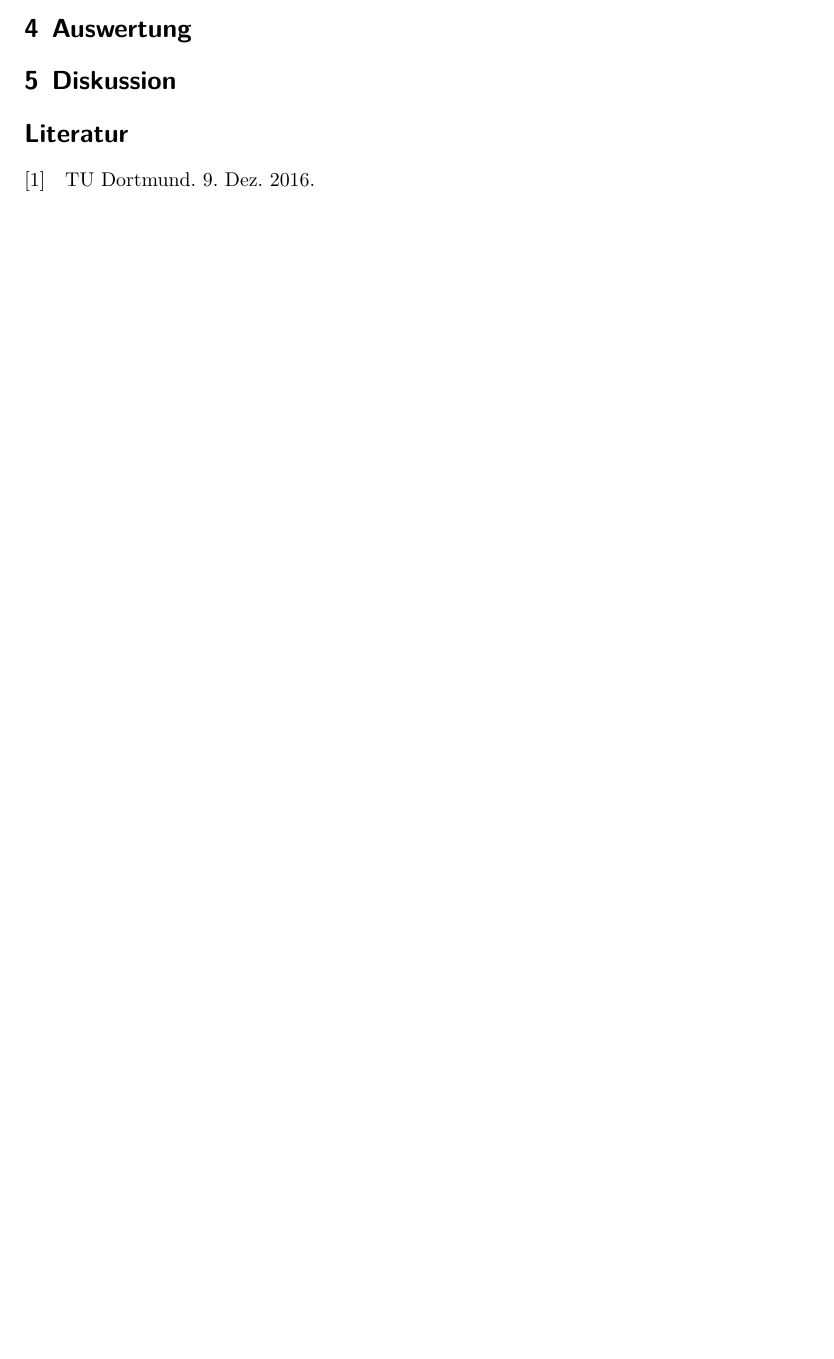
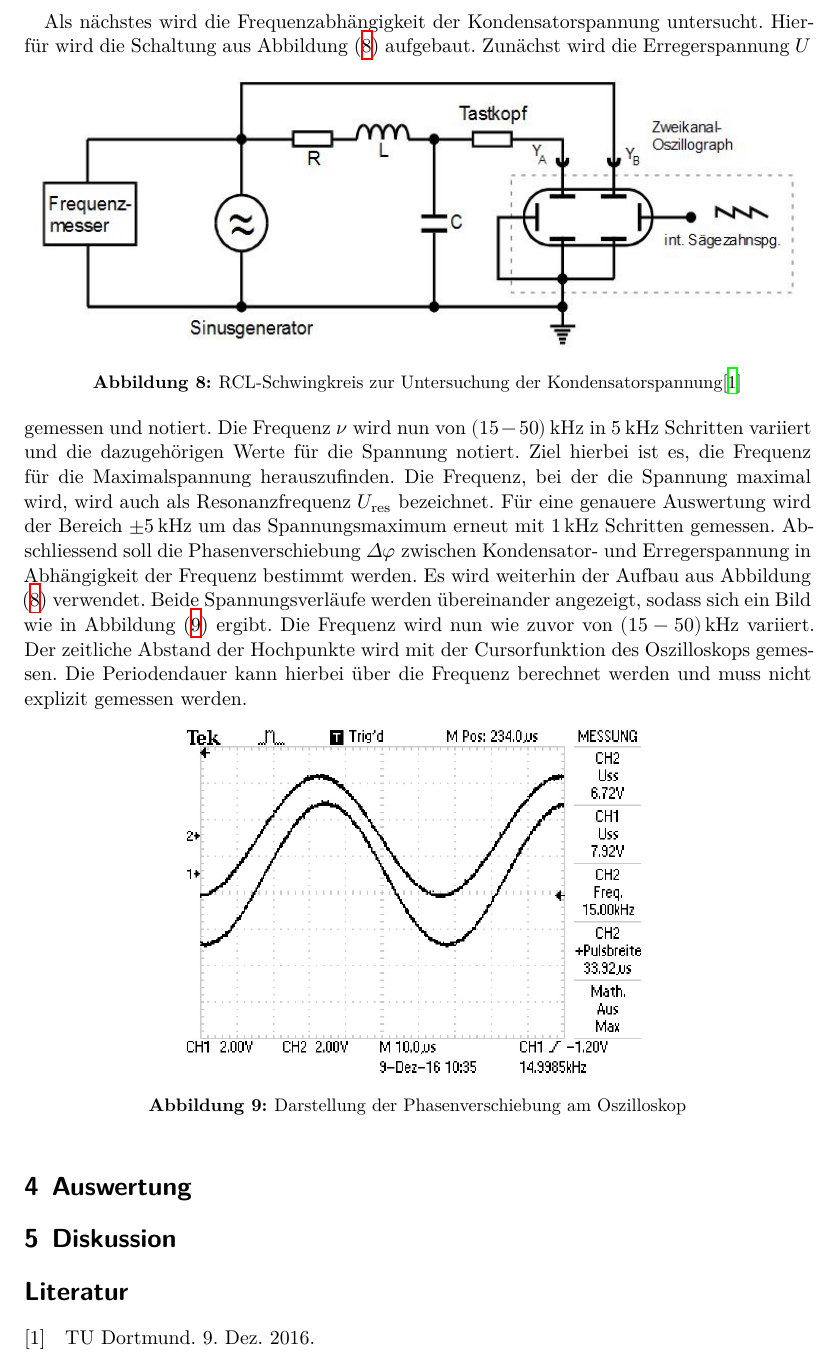
Before and after one commit to pascalgutjahr/Praktikum-1, a LaTeX document (Schwingung/schwingung.tex, which reads Schwingung/aufbau.tex): part of page 7 of 7 before the commit and part of page 8 of 8 after it, cut at the place of the change, the shorter picture padded with empty space. Compiled offline with XeLaTeX.

Commit message:
Aufbau beendet

```diff
--- a/Schwingung/aufbau.tex
+++ b/Schwingung/aufbau.tex
@@ -45,3 +45,34 @@ Abbildung (\ref{fig:aperid}) zu sehen ist.
 Diesen Zustand bezeichnet man auch als Schwingfall. Der Widerstand soll nun
 wieder erhöht werden, bis das Überschwingen gerade verschwindet. Der eingestellte
 Widerstand wird als $R_\su{ap}$ notiert.
+\newpage
+Als nächstes wird die Frequenzabhängigkeit der Kondensatorspannung untersucht.
+Hierfür wird die Schaltung aus Abbildung (\ref{fig:phaseschlt}) aufgebaut.
+\begin{figure}[h]
+  \centering
+  \includegraphics[width=\textwidth]{Bilder/Phaseschalt.JPG}
+  \caption{RCL-Schwingkreis zur Untersuchung der Kondensatorspannung\cite{354}}
+  \label{fig:phaseschlt}
+\end{figure}
+Zunächst wird die Erregerspannung $U$ gemessen und notiert. Die Frequenz $\nu$
+wird nun von $(15-50)\kHz$ in $5\kHz$ Schritten variiert und die dazugehörigen
+Werte für die Spannung notiert. Ziel hierbei ist es, die Frequenz für die
+Maximalspannung herauszufinden. Die Frequenz, bei der die Spannung maximal wird,
+wird auch als Resonanzfrequenz $U_\su{res}$ bezeichnet. Für eine genauere
+Auswertung wird der Bereich $\pm 5\kHz$ um das Spannungsmaximum erneut mit $1\kHz$
+Schritten gemessen.
+Abschliessend soll die Phasenverschiebung $\Delta\varphi$ zwischen
+Kondensator- und Erregerspannung in Abhängigkeit der Frequenz
+bestimmt werden. Es wird weiterhin der Aufbau aus Abbildung
+(\ref{fig:phaseschlt}) verwendet. Beide Spannungsverläufe werden übereinander
+angezeigt, sodass sich ein Bild wie in Abbildung (\ref{fig:dphi}) ergibt. Die
+Frequenz wird nun wie zuvor von $(15-50)\kHz$ variiert. Der zeitliche Abstand
+der Hochpunkte wird mit der Cursorfunktion des Oszilloskops gemessen. Die
+Periodendauer kann hierbei über die Frequenz berechnet werden und muss nicht
+explizit gemessen werden.
+\begin{figure}
+  \centering
+  \includegraphics[angle=90]{Bilder/dphi.JPG}
+  \caption{Darstellung der Phasenverschiebung am Oszilloskop}
+  \label{fig:dphi}
+\end{figure}
```
Also changed, not shown: Schwingung/aufbau.tex (4 more changed lines).
